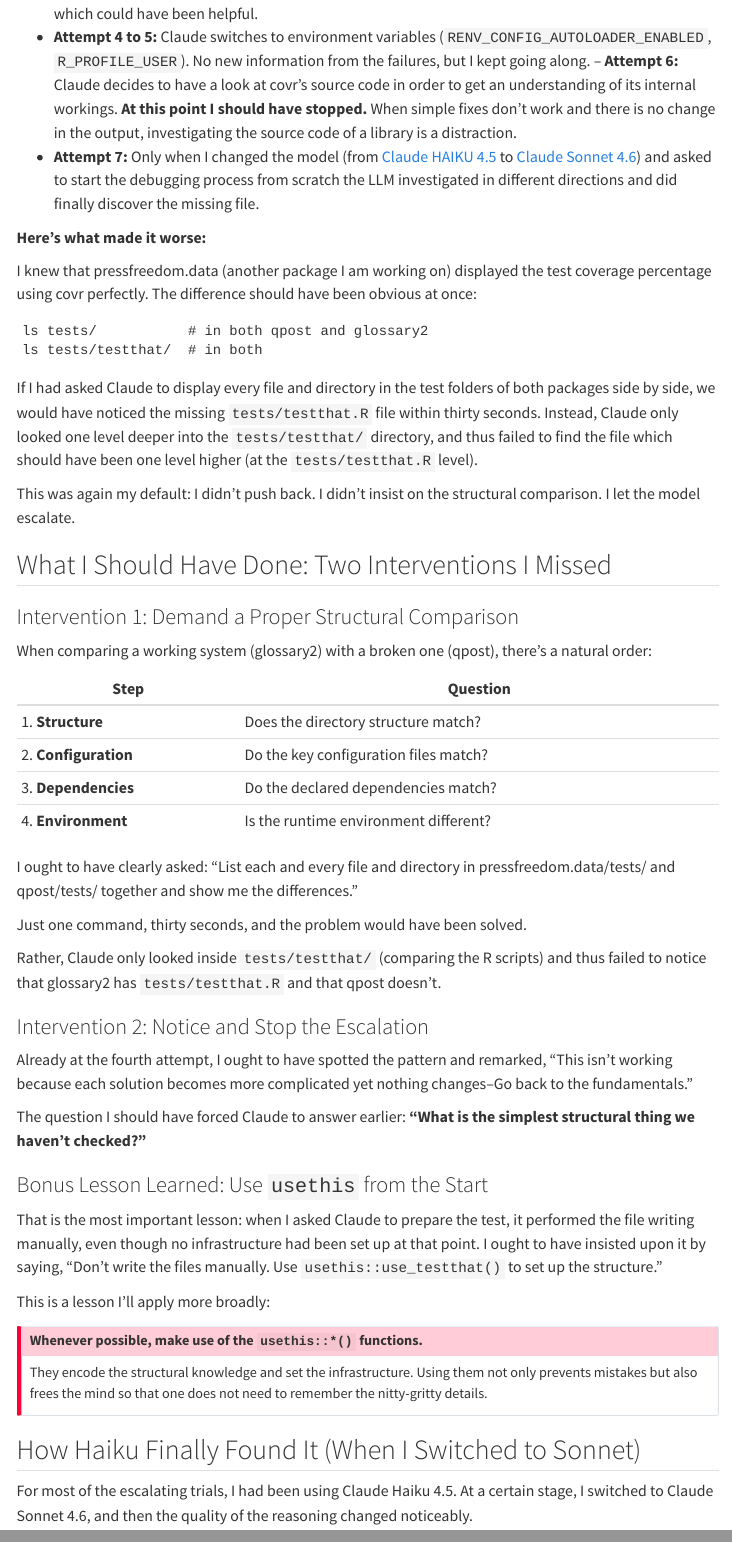
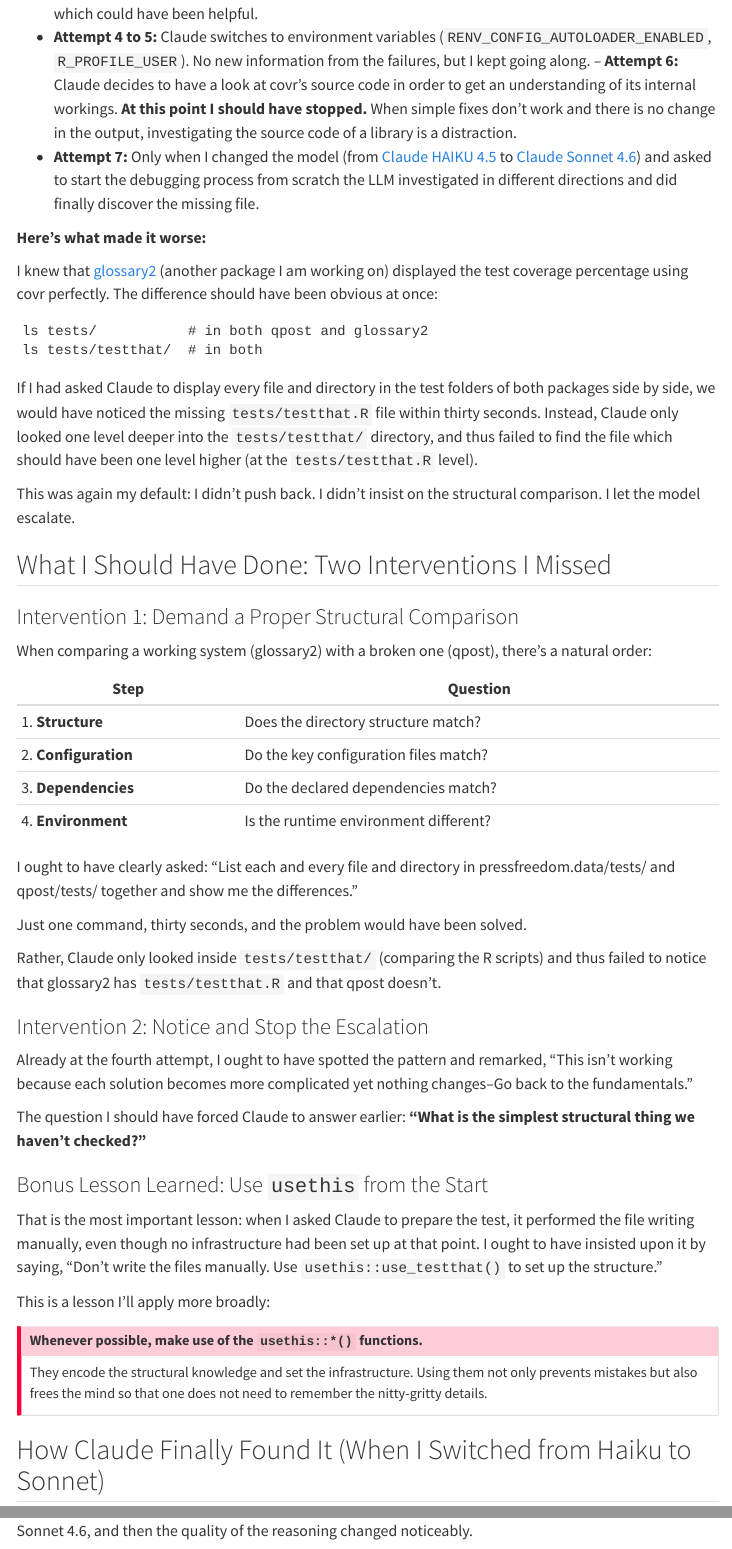
Before and after one commit to petzi53/petzi53.github.io, a Quarto document (posts/2026-08-23-llm-rabbit-hole/index.qmd): the page in a window 1100 px wide, from 1980 px down, and a second part further down, joined at a grey line. Rendered offline with R 4.5, knitr and Pandoc in place of Quarto, with nearby package versions; menus at the side of the page are left out.

````diff
--- a/posts/2026-08-23-llm-rabbit-hole/index.qmd
+++ b/posts/2026-08-23-llm-rabbit-hole/index.qmd
@@ -70,7 +70,7 @@
 
 **Here's what made it worse:**
 
-I knew that pressfreedom.data (another package I am working on) displayed the test coverage percentage using covr perfectly. The difference should have been obvious at once:
+I knew that [glossary2](https://peter-baumgartner.net/glossary2) (another package I am working on) displayed the test coverage percentage using covr perfectly. The difference should have been obvious at once:
 
 ```
 ls tests/           # in both qpost and glossary2
@@ -120,7 +120,7 @@
 :::
 
 
-## How Haiku Finally Found It (When I Switched to Sonnet)
+## How Claude Finally Found It (When I Switched from Haiku to Sonnet)
 
 For most of the escalating trials, I had been using Claude Haiku 4.5. At a certain stage, I switched to Claude Sonnet 4.6, and then the quality of the reasoning changed noticeably.
 
````
Also changed, not shown: docs/listings.json, docs/search.json, 4 other files.
